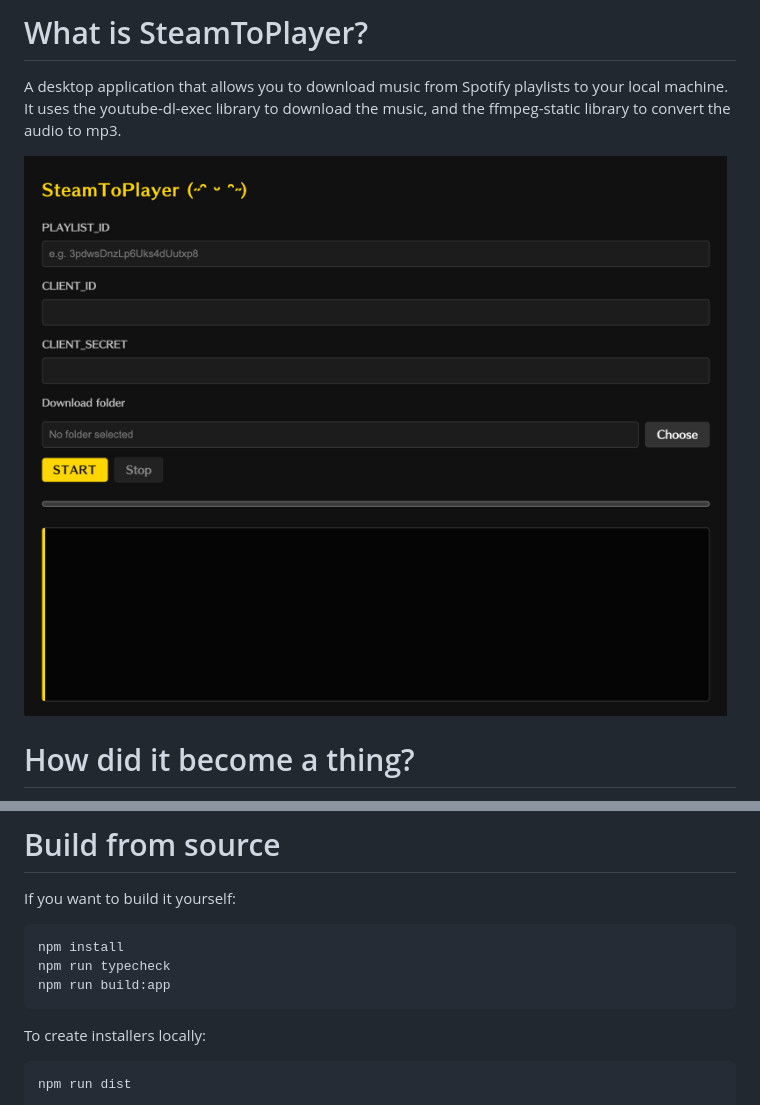
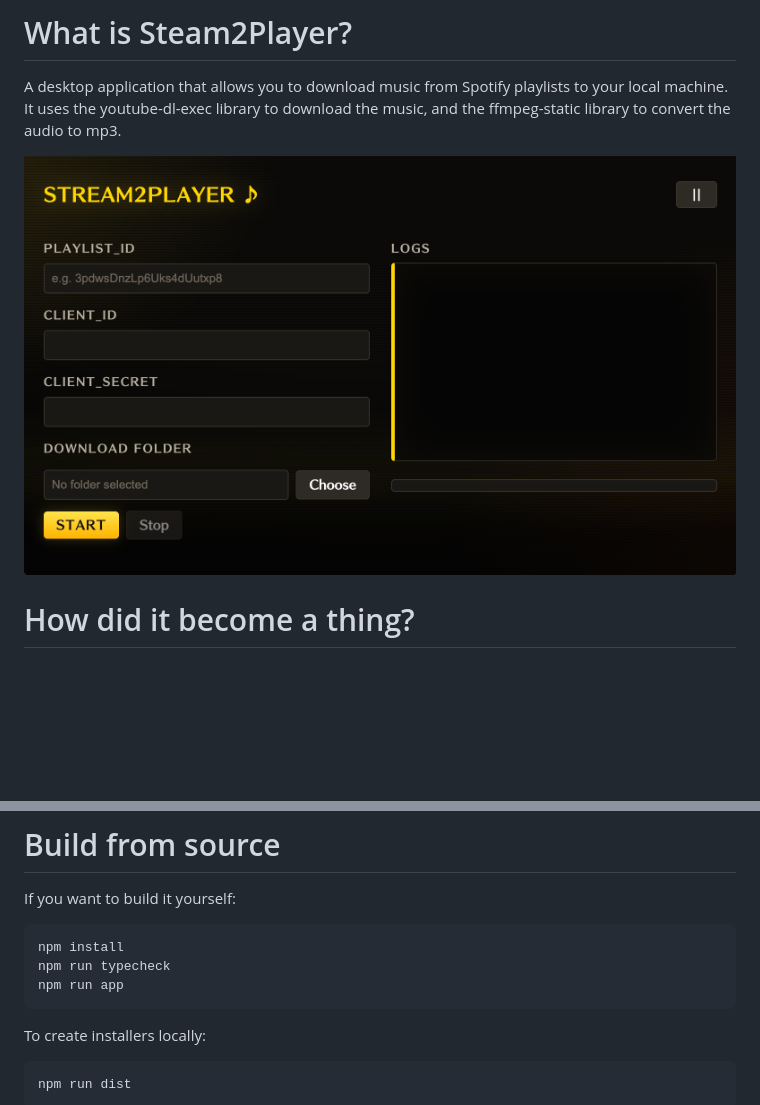
Before and after one commit to DanilDuckk/spotify-track-fetcher, a Markdown page: README.md, 2 parts joined by grey strips. Drawn GitHub-style; pictures changed too: public/imgs/preview.png; blank space fills up the shorter version.

````diff
--- a/README.md
+++ b/README.md
@@ -1,4 +1,4 @@
-# What is SteamToPlayer?
+# What is Steam2Player?
 
 A desktop application that allows you to download music from Spotify playlists to your local machine. It uses the youtube-dl-exec library to download the music, and the ffmpeg-static library to convert the audio to mp3.
 
@@ -62,7 +62,7 @@ If you want to build it yourself:
 ```bash
 npm install
 npm run typecheck
-npm run build:app
+npm run app
 ```
 
 To create installers locally:
````
Also changed, not shown: 6 other files.
